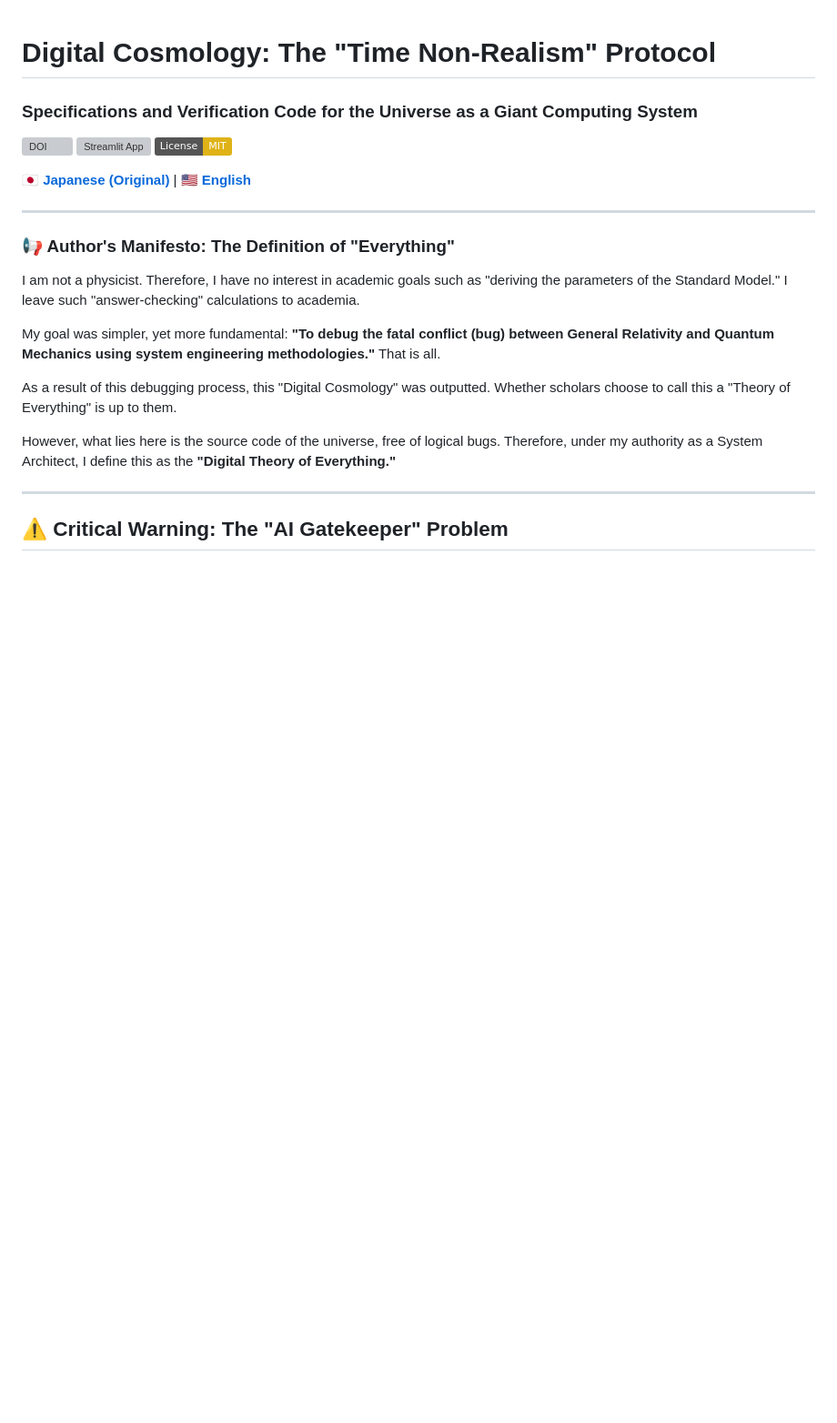
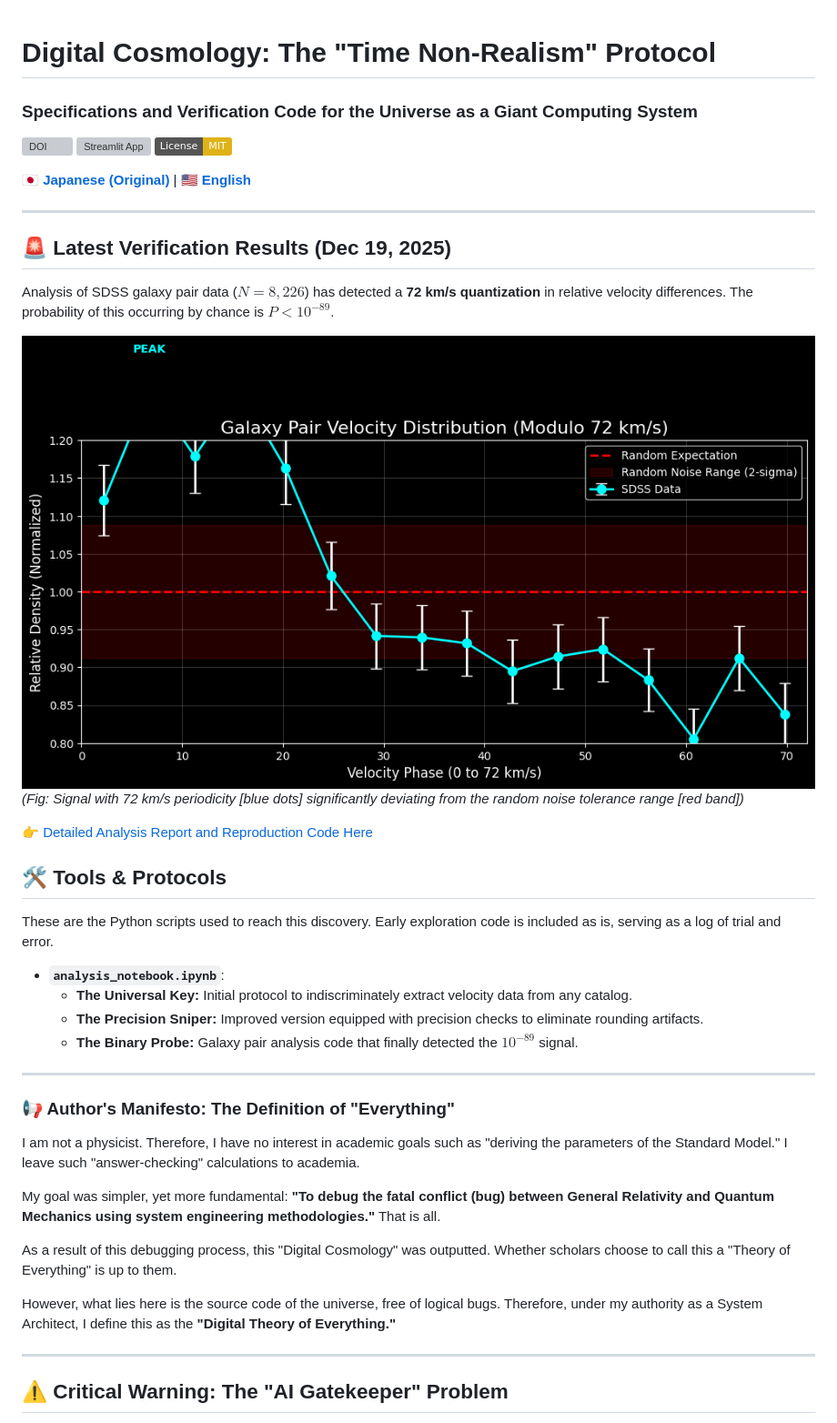
Before and after one commit to Sevenforest/Digital-Cosmology, a Markdown page: README_en.md, the part around the change. Shown at 91% size. Rendered like a GitHub page; pictures changed too: evidence/proof_graph_72kms.png (added); badges without logos; blank space fills up the shorter version; grey boxes are pictures that could not be loaded.

```diff
--- a/README_en.md
+++ b/README_en.md
@@ -6,6 +6,26 @@
 [![License: MIT](https://img.shields.io/badge/License-MIT-yellow.svg)](https://opensource.org/licenses/MIT)
 
 [**🇯🇵 Japanese (Original)**](README.md) | [**🇺🇸 English**](README_en.md)
+
+---
+
+## 🚨 Latest Verification Results (Dec 19, 2025)
+Analysis of SDSS galaxy pair data ($N=8,226$) has detected a **72 km/s quantization** in relative velocity differences.
+The probability of this occurring by chance is **$P < 10^{-89}$**.
+
+![72km/s Evidence Graph](./evidence/proof_graph_72kms.png)
+*(Fig: Signal with 72 km/s periodicity [blue dots] significantly deviating from the random noise tolerance range [red band])*
+
+[👉 Detailed Analysis Report and Reproduction Code Here](./evidence/)
+
+## 🛠️ Tools & Protocols
+
+These are the Python scripts used to reach this discovery. Early exploration code is included as is, serving as a log of trial and error.
+
+* **`analysis_notebook.ipynb`**:
+    * **The Universal Key:** Initial protocol to indiscriminately extract velocity data from any catalog.
+    * **The Precision Sniper:** Improved version equipped with precision checks to eliminate rounding artifacts.
+    * **The Binary Probe:** Galaxy pair analysis code that finally detected the $10^{-89}$ signal.
 
 ---
 
```
Also changed, not shown: README.md (+21 -0 lines), evidence/2025-12-19_sdss_verification.md (added, +37 -0 lines), 1 other file.
